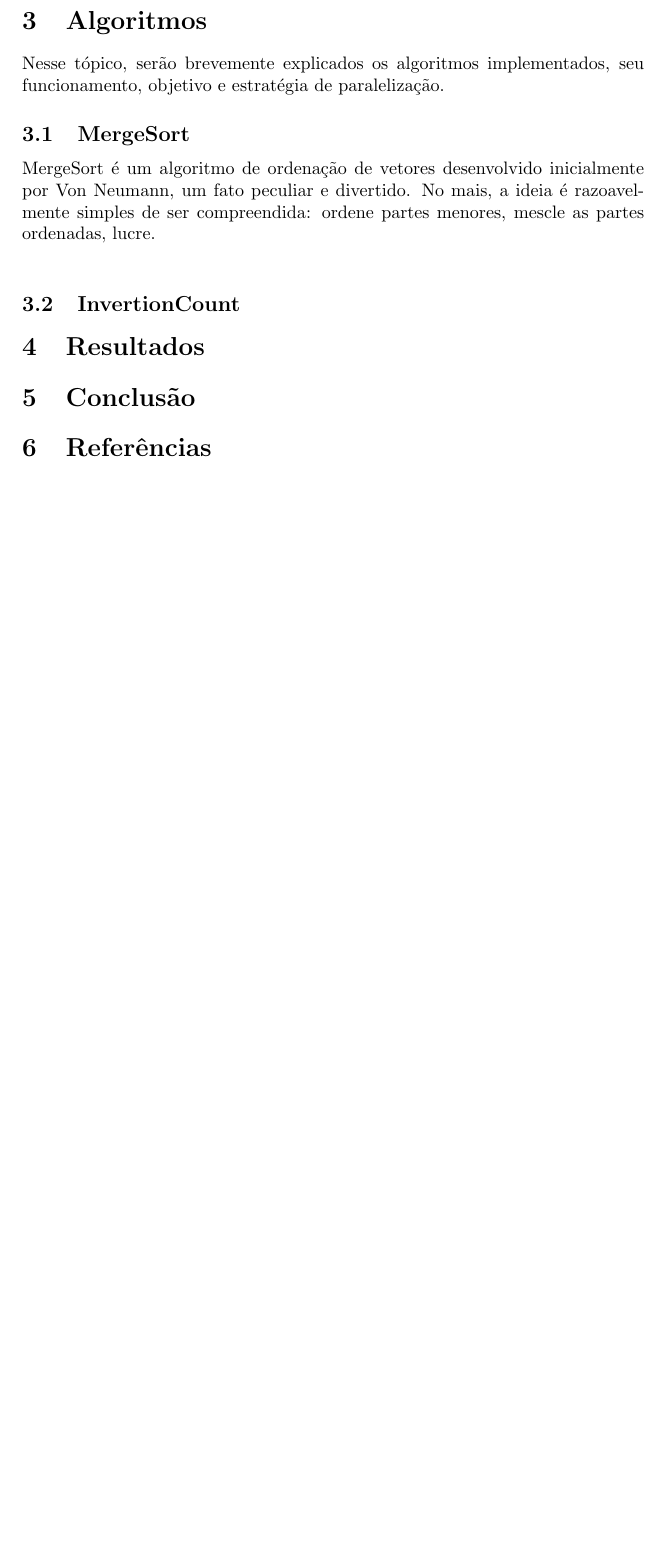
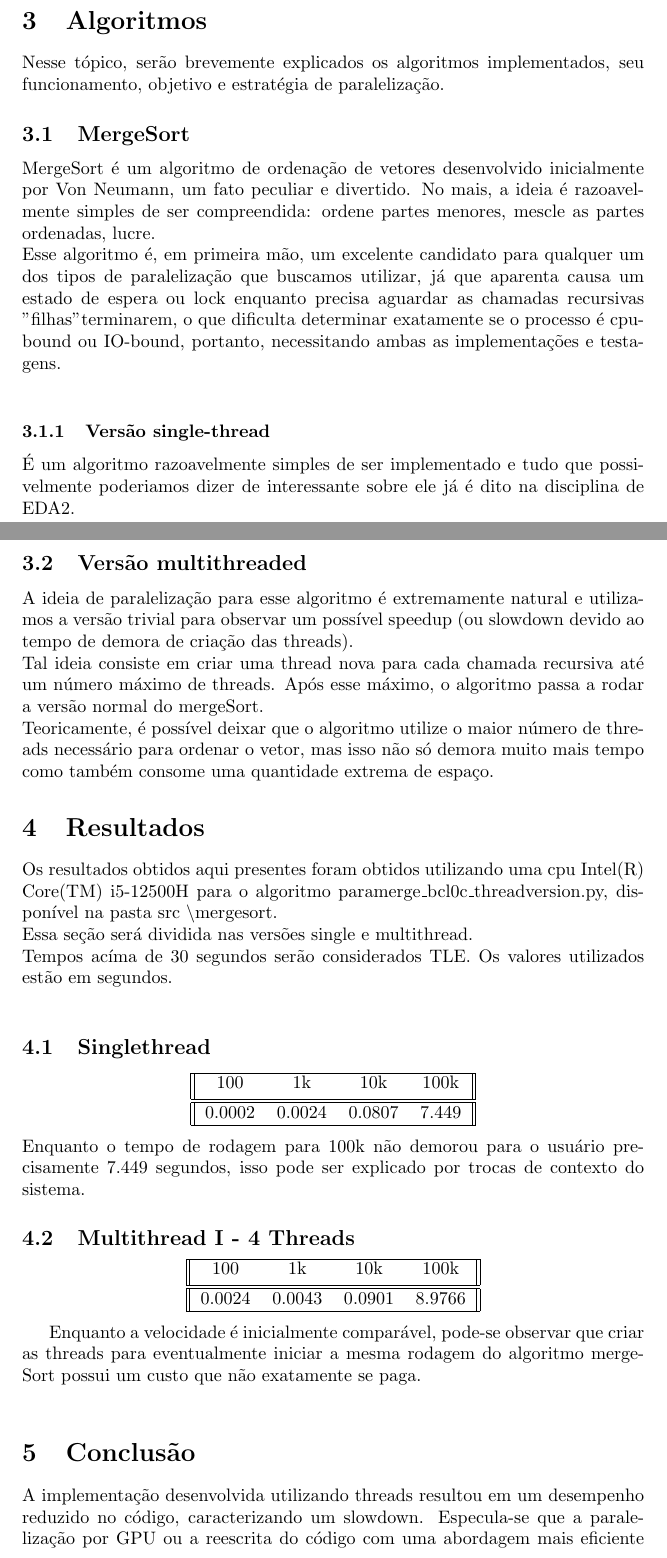
Before and after one commit to projeto-de-algoritmos-2024/DividirConquistar_Paralelismo, a LaTeX document (tex/main.tex): part of page 4 of 4 before the commit and two parts of pages 5 and 6 of 7 after it, the two joined at a grey line, cut so that both start at the same text, the shorter picture padded with empty space. Compiled offline with pdfLaTeX.

Commit message:
commitao
aaaaaaaaaaaaaa

Co-Authored-By: Víctor Moreira <91281623+aqela-batata-alt@users.noreply.github.com>

```diff
--- a/tex/main.tex
+++ b/tex/main.tex
@@ -7,7 +7,7 @@
 \title{RELATÓRIO: ESTRATÉGIAS DIVIDIR E CONQUISTAR COM MULTIPROCESSAMENTO EM PYTHON}
 \author{
     Ryan Augusto Brandão Salles - 221008436\\
-    Victor -
+    Víctor Moreira Almeida - 221008481\\
 }
 
 \date{Dezembro de 2024}
@@ -105,13 +119,49 @@ Nesse tópico, serão brevemente explicados os algoritmos implementados, seu fun
 
 \subsection{MergeSort}
 MergeSort é um algoritmo de ordenação de vetores desenvolvido inicialmente por Von Neumann, um fato peculiar e divertido. No mais, a ideia é razoavelmente simples de ser compreendida: ordene partes menores, mescle as partes ordenadas, lucre.\\
+Esse algoritmo é, em primeira mão, um excelente candidato para qualquer um dos tipos de paralelização que buscamos utilizar, já que aparenta causa um estado de espera ou lock enquanto precisa aguardar as chamadas recursivas "filhas" terminarem, o que dificulta determinar exatamente se o processo é cpu-bound ou IO-bound, portanto, necessitando ambas as implementações e testagens.\\
+\subsubsection{Versão single-thread}
+É um algoritmo razoavelmente simples de ser implementado e tudo que possivelmente poderiamos dizer de interessante sobre ele já é dito na disciplina de EDA2.
 
-\subsection{InvertionCount}
+\subsection{Versão multithreaded}
+A ideia de paralelização para esse algoritmo é extremamente natural e utilizamos a versão trivial para observar um possível speedup (ou slowdown devido ao tempo de demora de criação das threads).\\
+Tal ideia consiste em criar uma thread nova para cada chamada recursiva até um número máximo de threads. Após esse máximo, o algoritmo passa a rodar a versão normal do mergeSort.\\
+Teoricamente, é possível deixar que o algoritmo utilize o maior número de threads necessário para ordenar o vetor, mas isso não só demora muito mais tempo como também consome uma quantidade extrema de espaço.
 
 \section{Resultados}
+Os resultados obtidos aqui presentes foram obtidos utilizando uma cpu Intel(R) Core(TM) i5-12500H para o algoritmo paramerge\_bcl0c\_threadversion.py, disponível na pasta src \textbackslash mergesort.\\
+Essa seção será dividida nas versões single e multithread.\\
+Tempos acíma de 30 segundos serão considerados TLE. Os valores utilizados estão em segundos.\\
+\subsection{Singlethread}
+
+    \begin{center}
+        \begin{tabular}{||c c c c||}
+         \hline
+         100 & 1k & 10k & 100k \\ [0.5ex]
+         \hline\hline
+         0.0002 & 0.0024 & 0.0807 & 7.449 \\
+         \hline
+        \end{tabular}
+    \end{center}
+Enquanto o tempo de rodagem para 100k não demorou para o usuário precisamente 7.449 segundos, isso pode ser explicado por trocas de contexto do sistema.
+
+\subsection{Multithread I - 4 Threads}
+    \begin{center}
+        \begin{tabular}{||c c c c||}
+         \hline
+         100 & 1k & 10k & 100k \\ [0.5ex]
+         \hline\hline
+         0.0024 & 0.0043 & 0.0901 & 8.9766 \\
+         \hline
+        \end{tabular}
+    \end{center}
+
+Enquanto a velocidade é inicialmente comparável, pode-se observar que criar as threads para eventualmente iniciar a mesma rodagem do algoritmo mergeSort possui um custo que não exatamente se paga.\\
 
 \section{Conclusão}
 
-\section{Referências}
+A implementação desenvolvida utilizando threads resultou em um desempenho reduzido no código, caracterizando um slowdown. Especula-se que a paralelização por GPU ou a reescrita do código com uma abordagem mais eficiente para operações com threads poderia proporcionar melhorias na execução do algoritmo. No entanto, os testes realizados até o momento indicam que a paralelização, na configuração atual, tem contribuído para a diminuição da performance.
+% amongus sussy baka >:3
+% ඞ
 
 \end{document}
```
Also changed, not shown: assets/rodando1.png (added), assets/rodando2.png (added), assets/rodando3.png (added), tex/ESTRATÉGIAS_DIVIDIR_E_CONQUISTAR_COM_MULTIPROCESSAMENTO_EM_PYTHON.pdf (added), tex/main.tex (38 more changed lines), 1 other file.
